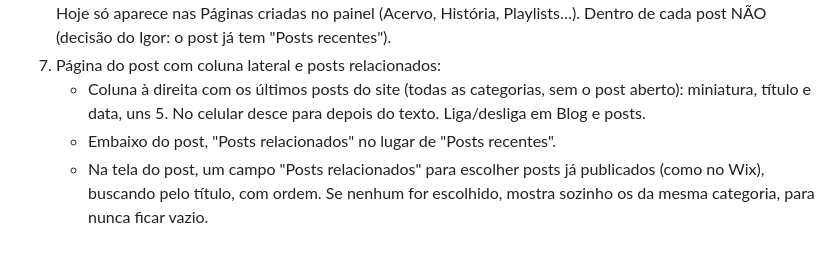
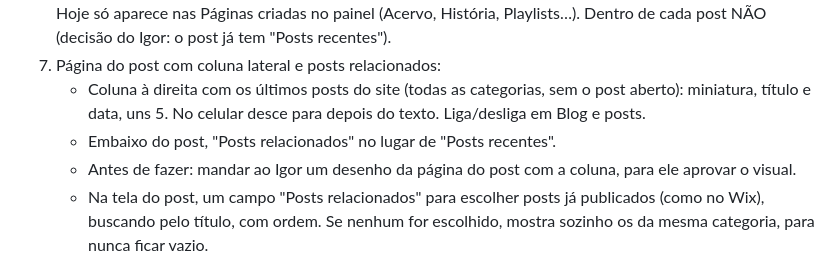
Before and after one commit to igorjornal/arquivosapucai, a Markdown page: PENDENCIAS.md, the part around the change. GitHub-like rendering.

Commit message:
Pendências: desenho da coluna lateral antes de fazer
Co-Authored-By: Claude Opus 5.5 <noreply@anthropic.com>
Claude-Session: https://claude.ai/code/session_01BMWtRbQTBGTv7QvCQcFm1z

```diff
--- a/PENDENCIAS.md
+++ b/PENDENCIAS.md
@@ -35,6 +35,7 @@ Painel reorganizado pelo lugar onde a coisa aparece no site: Escrever (Início,
 7. Página do post com coluna lateral e posts relacionados:
    - Coluna à direita com os últimos posts do site (todas as categorias, sem o post aberto): miniatura, título e data, uns 5. No celular desce para depois do texto. Liga/desliga em Blog e posts.
    - Embaixo do post, "Posts relacionados" no lugar de "Posts recentes".
+   - Antes de fazer: mandar ao Igor um desenho da página do post com a coluna, para ele aprovar o visual.
    - Na tela do post, um campo "Posts relacionados" para escolher posts já publicados (como no Wix), buscando pelo título, com ordem. Se nenhum for escolhido, mostra sozinho os da mesma categoria, para nunca ficar vazio.
 - Pendente de resposta: a fileira de atalhos ("Logo, Fundo, Itens do menu…") continua fixa no topo; o Igor ainda vai dizer se prefere que role junto.
 
```
